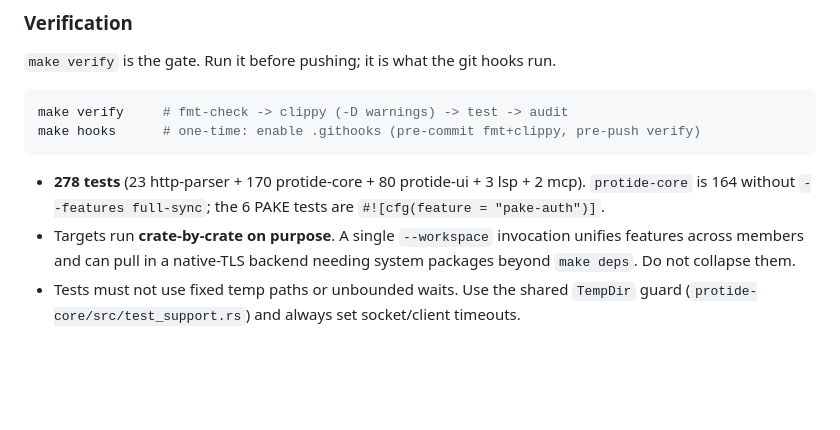
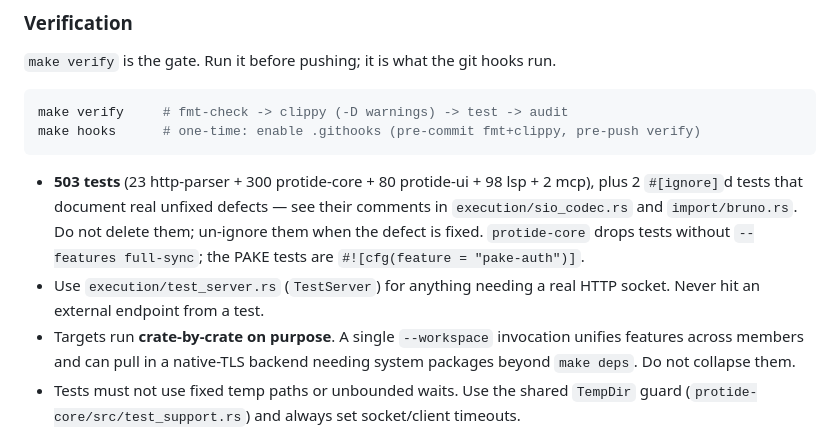
Before and after one commit to dreygur/protide, a Markdown page: CLAUDE.md, the part around the change. GitHub-like rendering; blank space fills up the shorter version.

Commit message:
docs: update test count and record the two known defects

````diff
--- a/CLAUDE.md
+++ b/CLAUDE.md
@@ -179,9 +179,14 @@ make verify     # fmt-check -> clippy (-D warnings) -> test -> audit
 make hooks      # one-time: enable .githooks (pre-commit fmt+clippy, pre-push verify)
 ```
 
-- **278 tests** (23 http-parser + 170 protide-core + 80 protide-ui + 3 lsp + 2 mcp).
-  `protide-core` is 164 without `--features full-sync`; the 6 PAKE tests are
+- **503 tests** (23 http-parser + 300 protide-core + 80 protide-ui + 98 lsp + 2 mcp),
+  plus 2 `#[ignore]`d tests that document real unfixed defects — see their comments
+  in `execution/sio_codec.rs` and `import/bruno.rs`. Do not delete them; un-ignore
+  them when the defect is fixed.
+  `protide-core` drops tests without `--features full-sync`; the PAKE tests are
   `#![cfg(feature = "pake-auth")]`.
+- Use `execution/test_server.rs` (`TestServer`) for anything needing a real HTTP
+  socket. Never hit an external endpoint from a test.
 - Targets run **crate-by-crate on purpose**. A single `--workspace` invocation unifies
   features across members and can pull in a native-TLS backend needing system packages
   beyond `make deps`. Do not collapse them.
````
